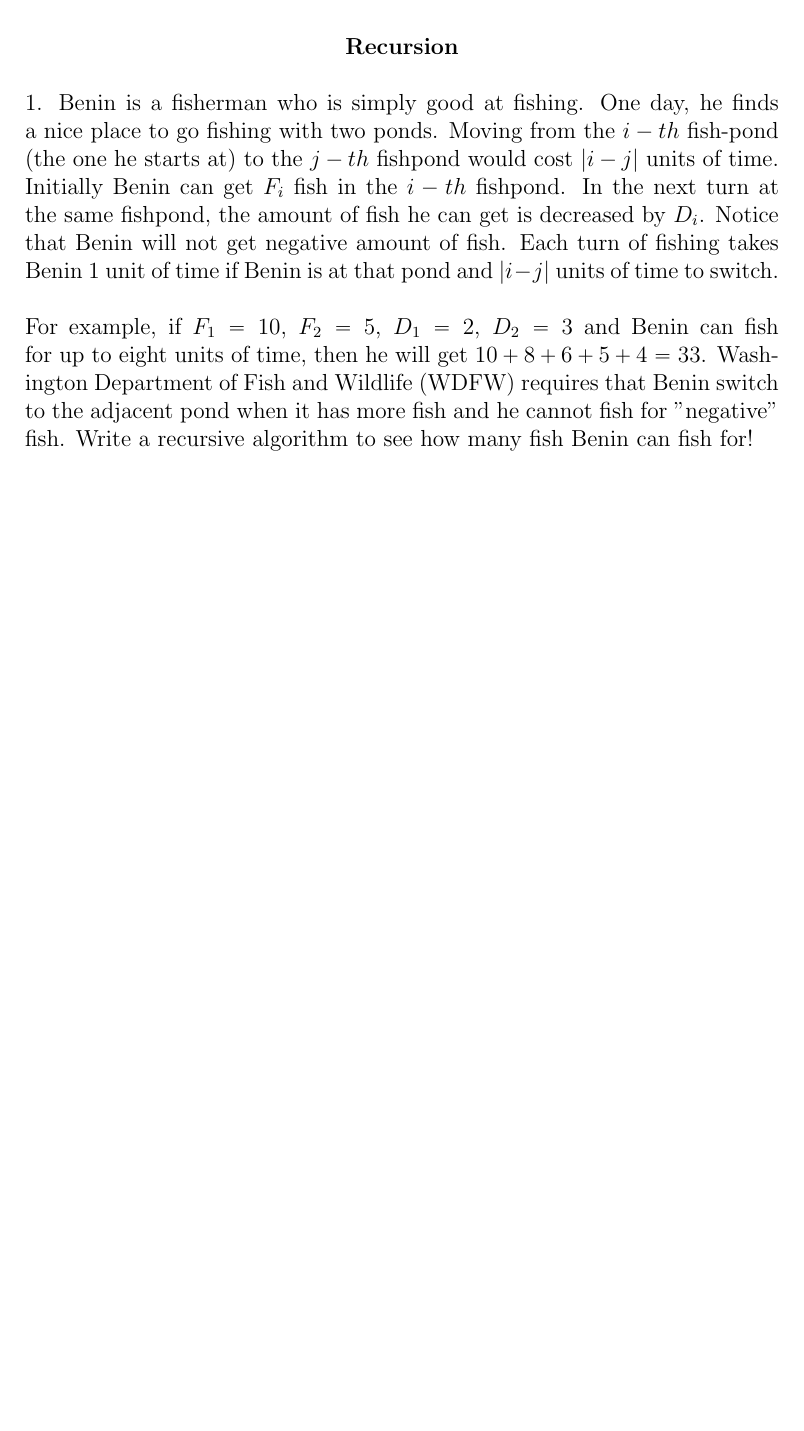
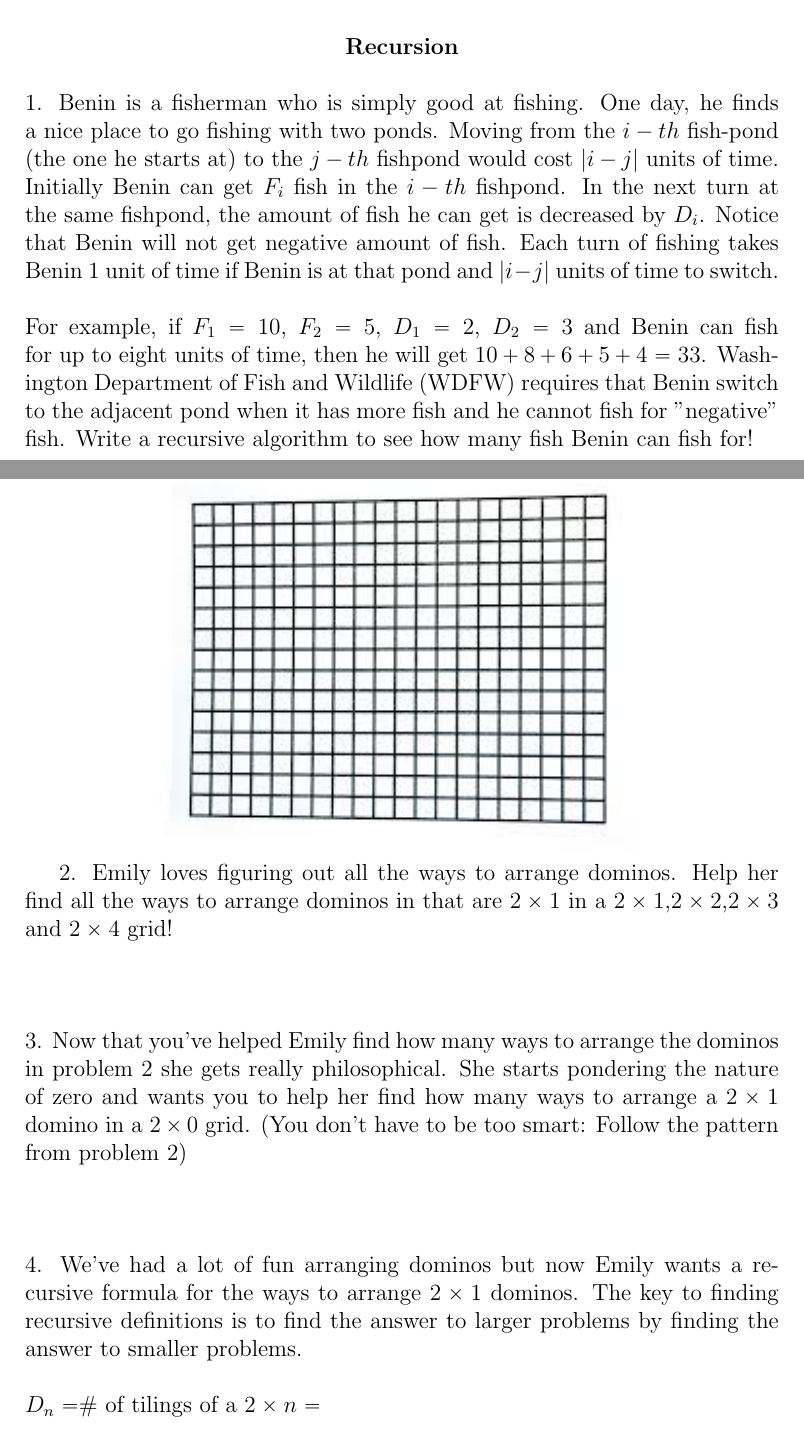
Before and after one commit to jakemckenzie/AlgorithmsSeminar, a LaTeX document (Week0/Week0.tex): part of the page before the commit and two parts of pages 1 and 2 of 2 after it, the two joined at a grey line, cut so that both start at the same text, the shorter picture padded with empty space. Compiled offline with pdfLaTeX.

Commit message:
fibonacci done

```diff
--- a/Week0/Week0.tex
+++ b/Week0/Week0.tex
@@ -22,4 +22,9 @@ For example, if $F_1 = 10$, $F_2 = 5$, $D_1 = 2$, $D_2 = 3$ and Benin can fish f
 Washington Department of Fish and Wildlife (WDFW) requires that Benin switch to the adjacent pond when it has more fish and he cannot fish for "negative" fish.
 Write a recursive algorithm to see how many fish Benin can fish for!
 \newpage
+\centerline{\includegraphics[angle = 90]{grid.jpg}}
+2. Emily loves figuring out all the ways to arrange dominos. Help her find all the ways to arrange dominos in that are $2 \times 1$ in a $2 \times 1$,$2 \times 2$,$2 \times 3$ and $2 \times 4$ grid!\\\\\\\\
+3. Now that you've helped Emily find how many ways to arrange the dominos in problem 2 she gets really philosophical. She starts pondering the nature of zero and wants you to help her find how many ways to arrange a $2 \times 1$ domino in a $2 \times 0$ grid. (You don't have to be too smart: Follow the pattern from problem 2)\\\\\\\\
+4. We've had a lot of fun arranging dominos but now Emily wants a recursive formula for the ways to arrange $2 \times 1$ dominos. The key to finding recursive definitions is to find the answer to larger problems by finding the answer to smaller problems.\\\\
+$D_n = $\# of tilings of a $2 \times n =$
 \end{document}
```
Also changed, not shown: Week0/Week0.pdf, Week0/grid.jpg (added), 4 other files.
